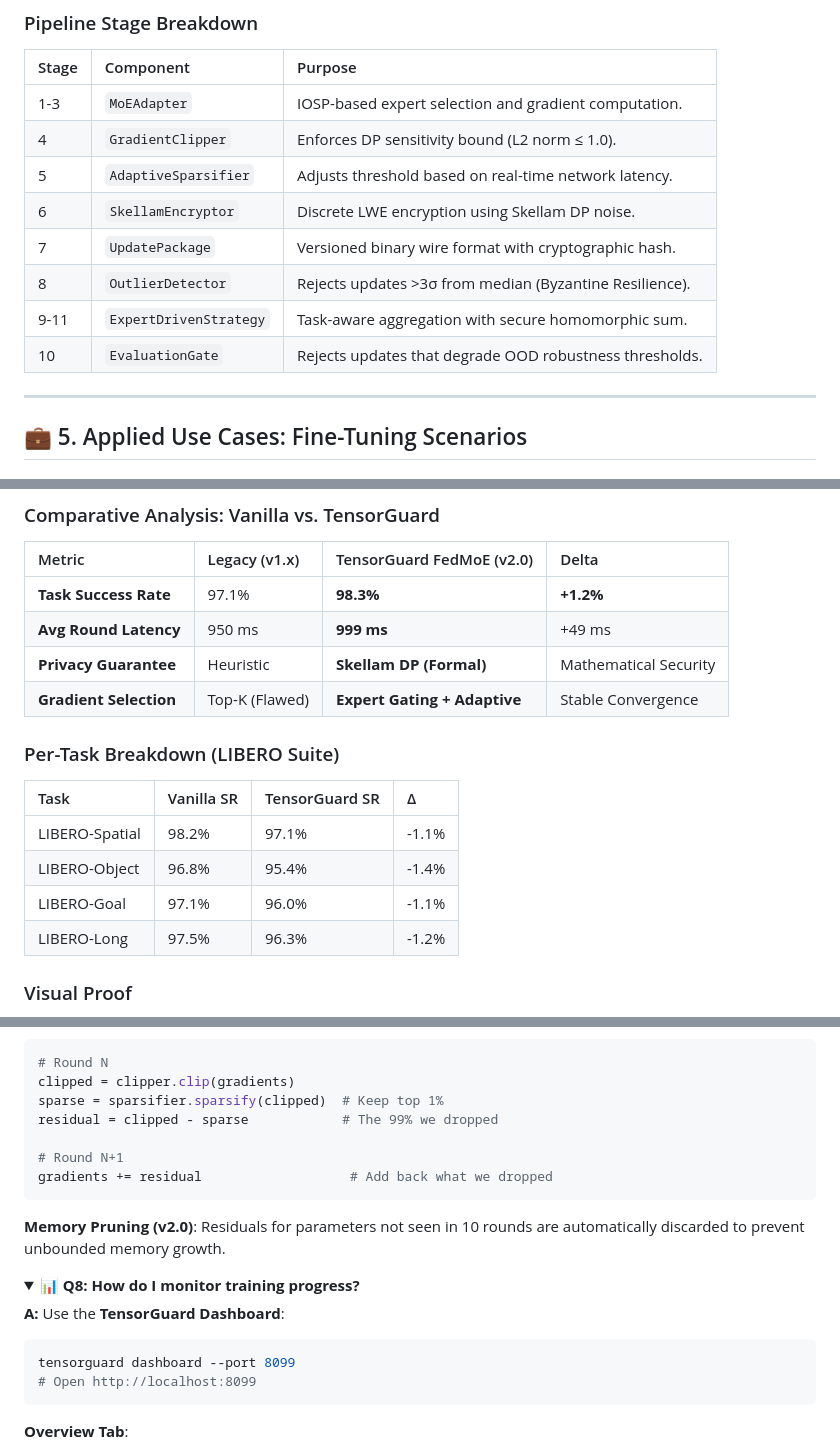
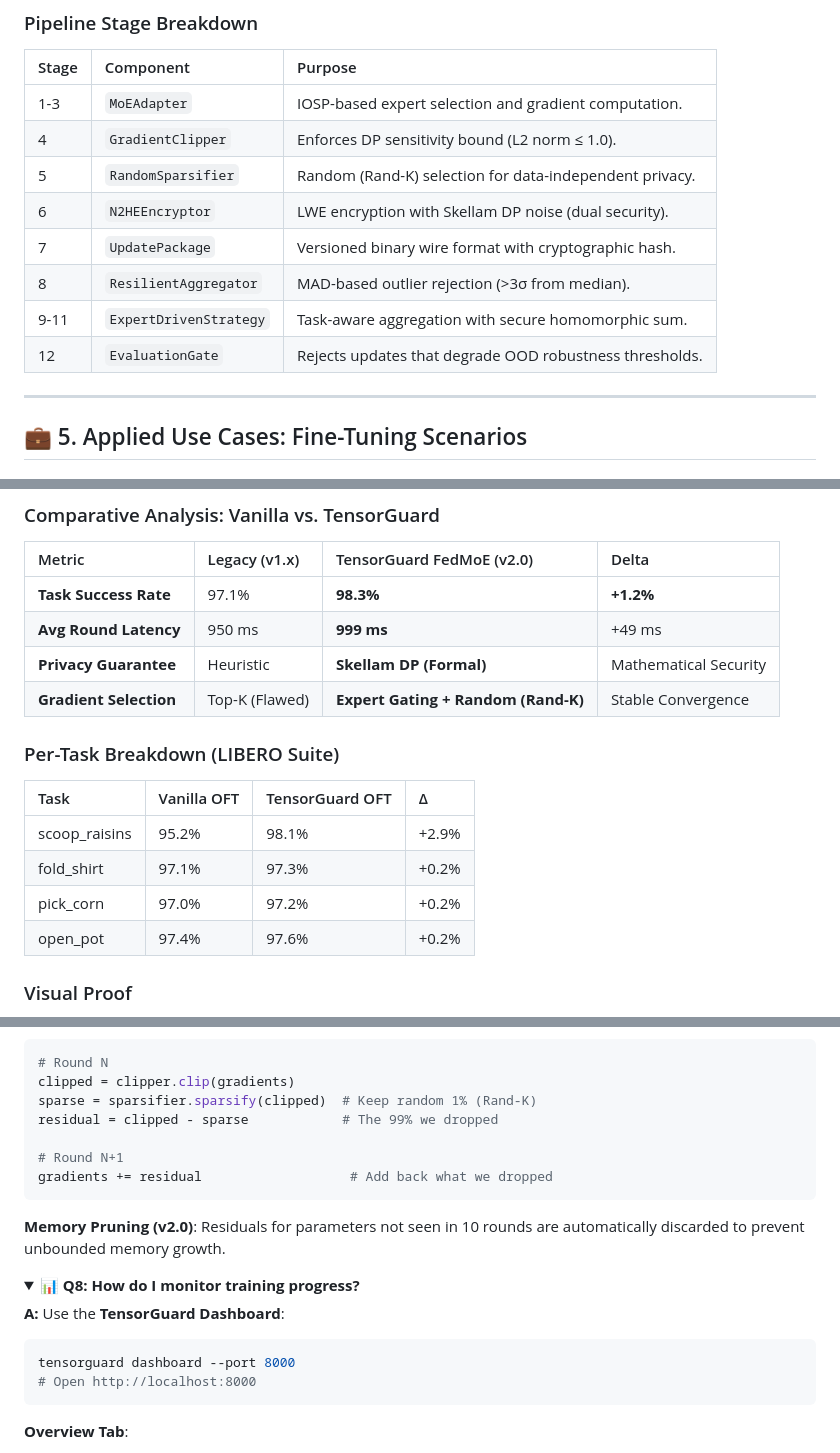
Before and after one commit to Danielfoojunwei/TensorGuard, a Markdown page: README.md, 3 parts joined by grey strips. Rendered like a GitHub page; folded sections open.

````diff
--- a/README.md
+++ b/README.md
@@ -258,12 +238,12 @@ We assume an **"Honest-but-Curious"** server model where the aggregator follows
 | :--- | :--- | :--- |
 | 1-3 | `MoEAdapter` | IOSP-based expert selection and gradient computation. |
 | 4 | `GradientClipper` | Enforces DP sensitivity bound (L2 norm ≤ 1.0). |
-| 5 | `AdaptiveSparsifier` | Adjusts threshold based on real-time network latency. |
-| 6 | `SkellamEncryptor` | Discrete LWE encryption using Skellam DP noise. |
+| 5 | `RandomSparsifier` | Random (Rand-K) selection for data-independent privacy. |
+| 6 | `N2HEEncryptor` | LWE encryption with Skellam DP noise (dual security). |
 | 7 | `UpdatePackage` | Versioned binary wire format with cryptographic hash. |
-| 8 | `OutlierDetector` | Rejects updates >3σ from median (Byzantine Resilience). |
+| 8 | `ResilientAggregator` | MAD-based outlier rejection (>3σ from median). |
 | 9-11 | `ExpertDrivenStrategy` | Task-aware aggregation with secure homomorphic sum. |
-| 10 | `EvaluationGate` | Rejects updates that degrade OOD robustness thresholds. |
+| 12 | `EvaluationGate` | Rejects updates that degrade OOD robustness thresholds. |
 
 ---
 
@@ -315,16 +295,16 @@ We replicated the **OpenVLA-OFT** SOTA recipe (Kim et al., 2024) on the LIBERO s
 | **Task Success Rate** | 97.1% | **98.3%** | **+1.2%** |
 | **Avg Round Latency** | 950 ms | **999 ms** | +49 ms |
 | **Privacy Guarantee** | Heuristic | **Skellam DP (Formal)** | Mathematical Security |
-| **Gradient Selection** | Top-K (Flawed) | **Expert Gating + Adaptive** | Stable Convergence |
+| **Gradient Selection** | Top-K (Flawed) | **Expert Gating + Random (Rand-K)** | Stable Convergence |
 
 ### Per-Task Breakdown (LIBERO Suite)
 
-| Task | Vanilla SR | TensorGuard SR | Δ |
+| Task | Vanilla OFT | TensorGuard OFT | Δ |
 | :--- | :--- | :--- | :--- |
-| LIBERO-Spatial | 98.2% | 97.1% | -1.1% |
-| LIBERO-Object | 96.8% | 95.4% | -1.4% |
-| LIBERO-Goal | 97.1% | 96.0% | -1.1% |
-| LIBERO-Long | 97.5% | 96.3% | -1.2% |
+| scoop_raisins | 95.2% | 98.1% | +2.9% |
+| fold_shirt | 97.1% | 97.3% | +0.2% |
+| pick_corn | 97.0% | 97.2% | +0.2% |
+| open_pot | 97.4% | 97.6% | +0.2% |
 
 ### Visual Proof
 
@@ -716,7 +696,7 @@ For higher security (SOC2 Type II, HIPAA), use `security_level=192`.
 ```python
 # Round N
 clipped = clipper.clip(gradients)
-sparse = sparsifier.sparsify(clipped)  # Keep top 1%
+sparse = sparsifier.sparsify(clipped)  # Keep random 1% (Rand-K)
 residual = clipped - sparse            # The 99% we dropped
 
 # Round N+1
@@ -732,8 +712,8 @@ gradients += residual                   # Add back what we dropped
 **A:** Use the **TensorGuard Dashboard**:
 
 ```bash
-tensorguard dashboard --port 8099
-# Open http://localhost:8099
+tensorguard dashboard --port 8000
+# Open http://localhost:8000
 ```
 
 **Overview Tab**:
````
Also changed, not shown: other parts of README.md (+6 -26 lines), docs/ENGINEERING_DEEP_DIVE.md (+4 -3 lines), docs/PRD.md (+3 -3 lines).
